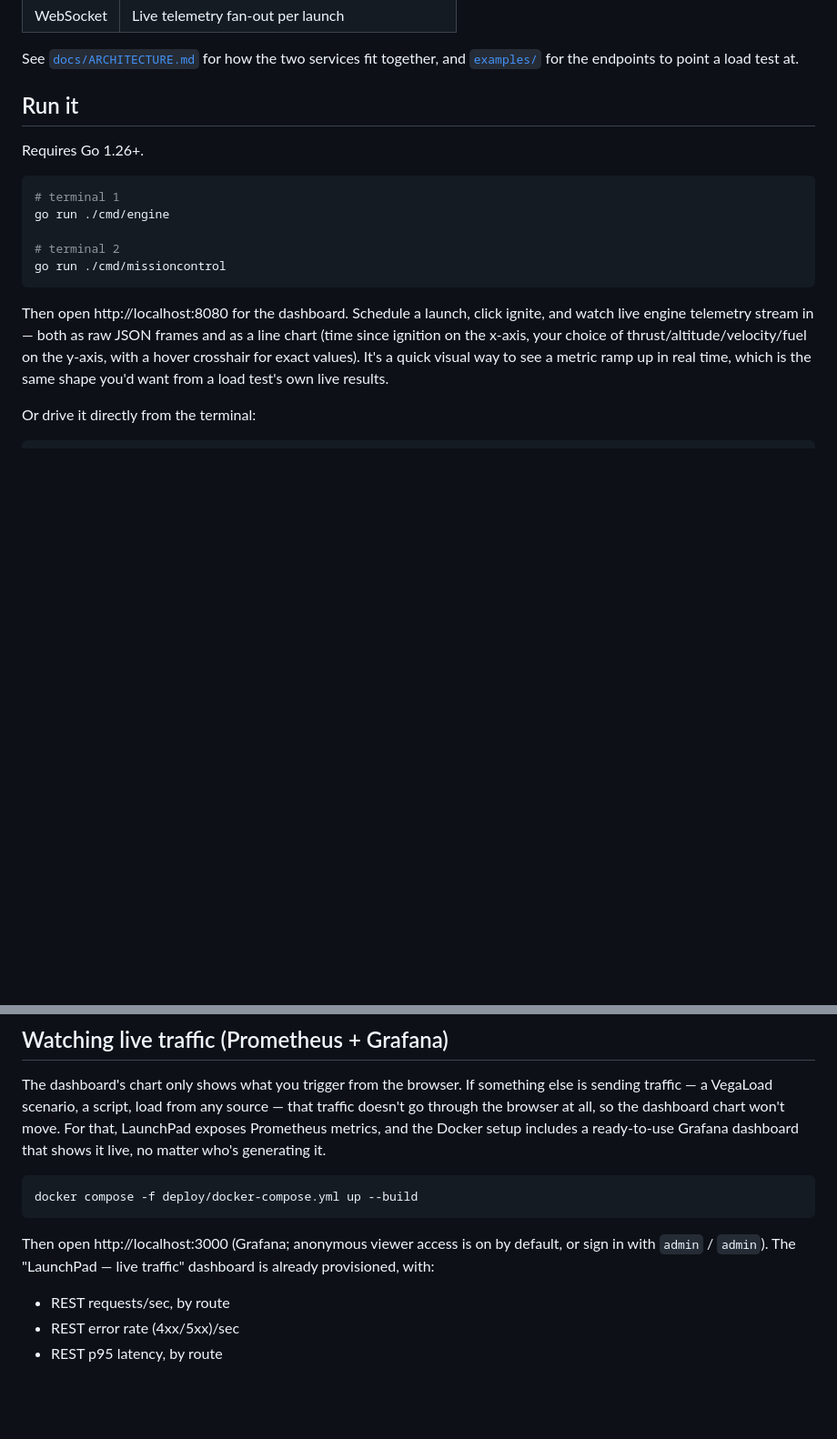
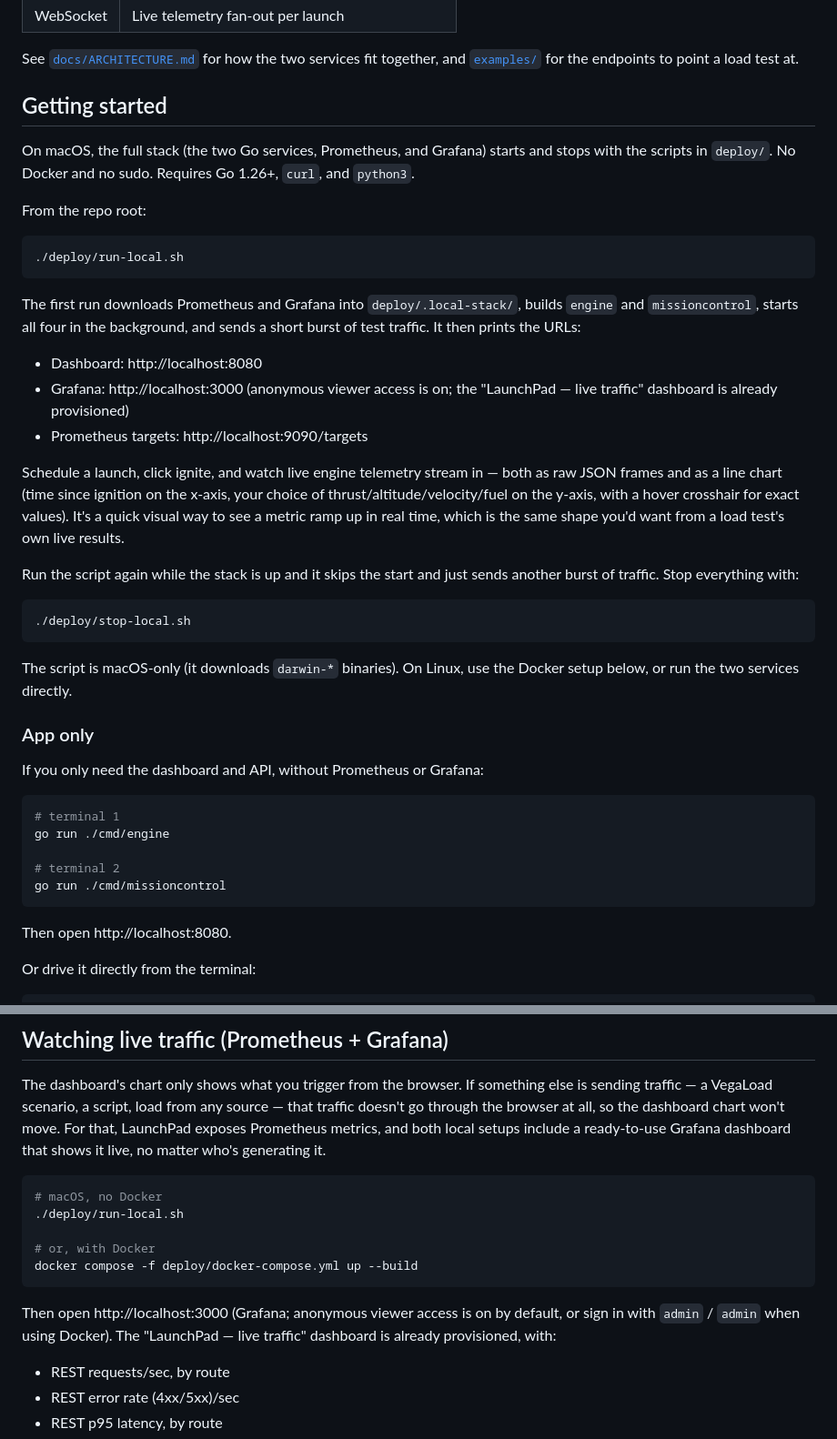
Before and after one commit to umamukkara/launchpad, a Markdown page: README.md, 2 parts joined by grey strips. Shown at 91% size. Rendered like a GitHub page; blank space fills up the shorter version.

Commit message:
Document local start and stop scripts in the getting started guide.

````diff
--- a/README.md
+++ b/README.md
@@ -21,9 +21,48 @@ See [`docs/ARCHITECTURE.md`](docs/ARCHITECTURE.md) for how the two
 services fit together, and [`examples/`](examples/README.md) for the
 endpoints to point a load test at.
 
-## Run it
+## Getting started
 
-Requires Go 1.26+.
+On macOS, the full stack (the two Go services, Prometheus, and Grafana)
+starts and stops with the scripts in `deploy/`. No Docker and no sudo.
+Requires Go 1.26+, `curl`, and `python3`.
+
+From the repo root:
+
+```sh
+./deploy/run-local.sh
+```
+
+The first run downloads Prometheus and Grafana into `deploy/.local-stack/`,
+builds `engine` and `missioncontrol`, starts all four in the
+background, and sends a short burst of test traffic. It then prints the
+URLs:
+
+- Dashboard: http://localhost:8080
+- Grafana: http://localhost:3000 (anonymous viewer access is on; the
+  "LaunchPad — live traffic" dashboard is already provisioned)
+- Prometheus targets: http://localhost:9090/targets
+
+Schedule a launch, click ignite, and watch live engine telemetry stream in —
+both as raw JSON frames and as a line chart (time since ignition on the
+x-axis, your choice of thrust/altitude/velocity/fuel on the y-axis, with a
+hover crosshair for exact values). It's a quick visual way to see a metric
+ramp up in real time, which is the same shape you'd want from a load test's
+own live results.
+
+Run the script again while the stack is up and it skips the start and just
+sends another burst of traffic. Stop everything with:
+
+```sh
+./deploy/stop-local.sh
+```
+
+The script is macOS-only (it downloads `darwin-*` binaries). On Linux, use
+the Docker setup below, or run the two services directly.
+
+### App only
+
+If you only need the dashboard and API, without Prometheus or Grafana:
 
 ```sh
 # terminal 1
@@ -33,13 +72,7 @@ go run ./cmd/engine
 go run ./cmd/missioncontrol
 ```
 
-Then open http://localhost:8080 for the dashboard. Schedule a launch, click
-ignite, and watch live engine telemetry stream in — both as raw JSON frames
-and as a line chart (time since ignition on the x-axis, your choice of
-thrust/altitude/velocity/fuel on the y-axis, with a hover crosshair for
-exact values). It's a quick visual way to see a metric ramp up in real
-time, which is the same shape you'd want from a load test's own live
-results.
+Then open http://localhost:8080.
 
 Or drive it directly from the terminal:
 
@@ -69,16 +102,20 @@ The dashboard's chart only shows what you trigger from the browser. If
 something else is sending traffic — a VegaLoad scenario, a script, load
 from any source — that traffic doesn't go through the browser at all, so
 the dashboard chart won't move. For that, LaunchPad exposes Prometheus
-metrics, and the Docker setup includes a ready-to-use Grafana dashboard
+metrics, and both local setups include a ready-to-use Grafana dashboard
 that shows it live, no matter who's generating it.
 
 ```sh
+# macOS, no Docker
+./deploy/run-local.sh
+
+# or, with Docker
 docker compose -f deploy/docker-compose.yml up --build
 ```
 
 Then open http://localhost:3000 (Grafana; anonymous viewer access is on
-by default, or sign in with `admin` / `admin`). The "LaunchPad — live
-traffic" dashboard is already provisioned, with:
+by default, or sign in with `admin` / `admin` when using Docker). The
+"LaunchPad — live traffic" dashboard is already provisioned, with:
 
 - REST requests/sec, by route
 - REST error rate (4xx/5xx)/sec
````
